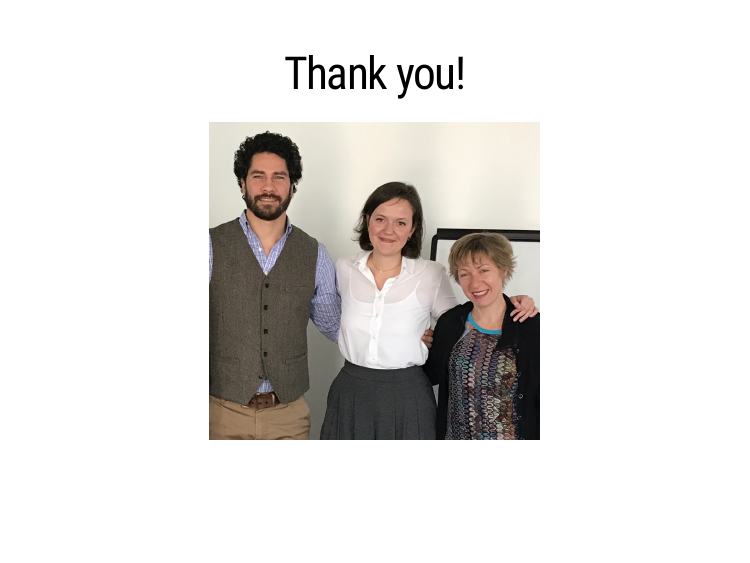
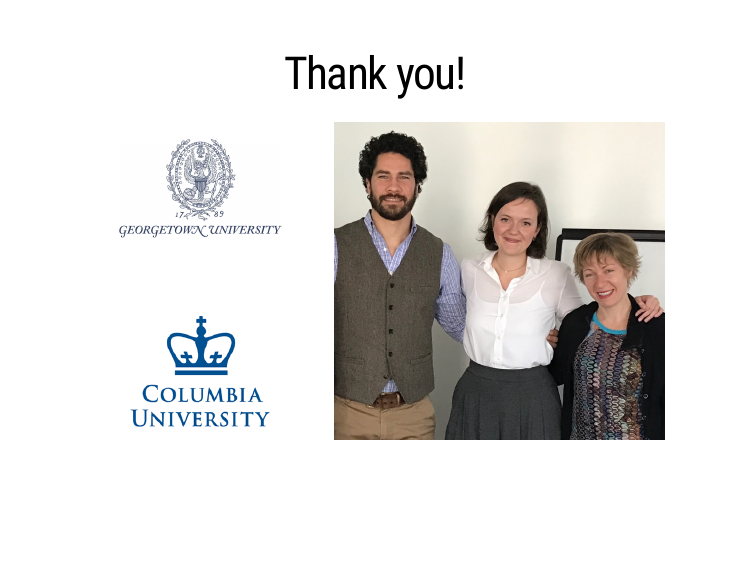
Before and after one commit to crislozano/hls19_presentantion, an R Markdown document (index.Rmd): page 32 of 35. The pictures show the slides in the output file index.html that the author committed with the source; the slides are laid out offline by our stand-in for remark.js, each with all of its steps uncovered, in fonts that may differ from those the slides ask for, and without slide numbers, shadows or browser add-ons; a font, style sheet, LaTeX package, included part or bibliography that could not be used is replaced or left out.

Commit message:
logos end

```diff
--- a/index.Rmd
+++ b/index.Rmd
@@ -696,9 +696,11 @@ I started by a descriptive explanation of what's going on, here is a summary of
 ---
 class: title-slide-final, center
 
-background-image: url(./img/authors.jpeg)
-background-size: 300pt
-background-position: 50% 50%
+background-image: url(./img/authors.jpeg), url(./img/gu_logo.png), url(./img/cu_logo.png)
+background-size: 300pt, 150pt, 150pt
+background-position: 80% 50%, 20% 30%, 20% 70%
+
+
 
 # Thank you!
 
```
Also changed, not shown: img/cu_logo.png (added), img/gu_logo.png (added), index.html.
